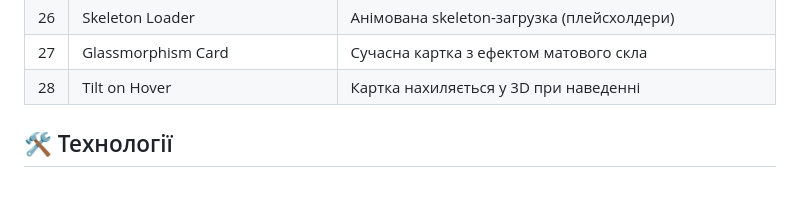
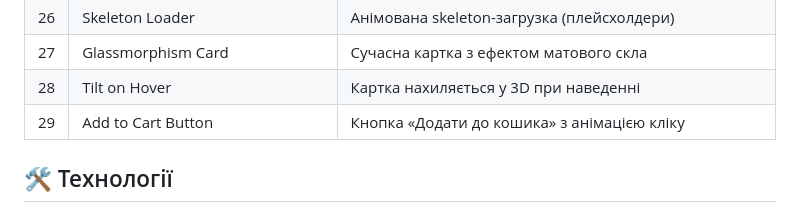
Before and after one commit to achupylko/frontend-mini-projects, a Markdown page: README.md, the part around the change. Rendered like a GitHub page.

Commit message:
docs: updated README file

```diff
--- a/README.md
+++ b/README.md
@@ -34,6 +34,7 @@
 | 26  | Skeleton Loader                       | Анімована skeleton-загрузка (плейсхолдери)                |
 | 27  | Glassmorphism Card                    | Сучасна картка з ефектом матового скла                    |
 | 28  | Tilt on Hover                         | Картка нахиляється у 3D при наведенні                     |
+| 29  | Add to Cart Button                    | Кнопка «Додати до кошика» з анімацією кліку               |
 
 ## 🛠️ Технології
 
```
